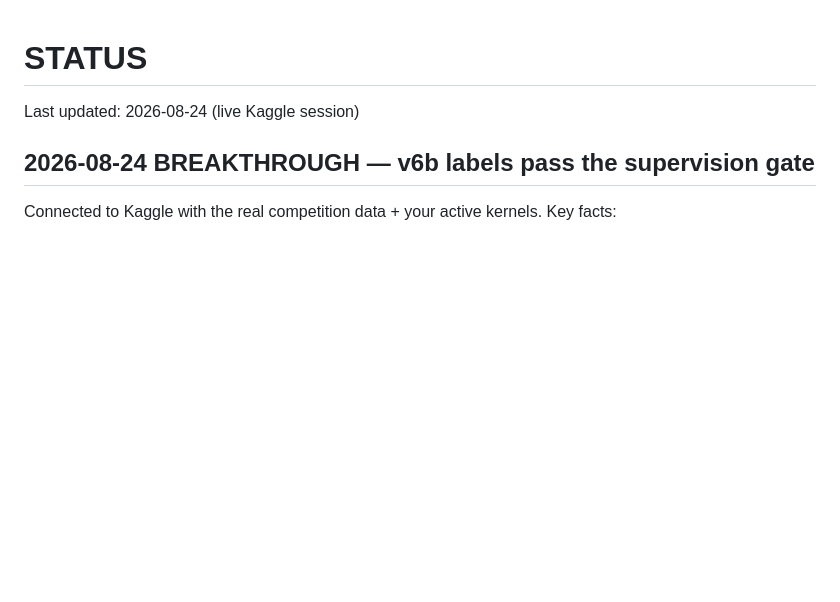
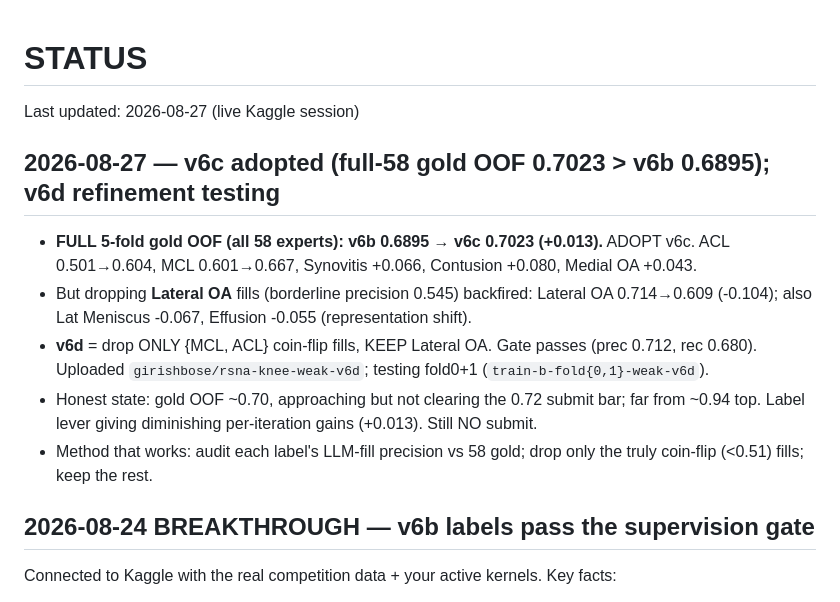
Before and after one commit to Girish011/RSNA_Knee_Abnormality_Detection_Model, a Markdown page: docs/STATUS.md, the part around the change. GitHub-like rendering; blank space fills up the shorter version.

Commit message:
Docs: v6c adopted (full-58 gold 0.7023 > v6b 0.6895); v6d refinement launched
Full 5-fold confirms v6c > v6b (+0.013); ACL 0.50->0.60, MCL 0.60->0.67. Dropping
Lateral OA fills backfired (-0.104), so v6d drops only MCL+ACL and keeps Lateral OA
(gate prec 0.712). Testing v6d fold0+1. Gold ~0.70, still no submit.

Co-authored-by: Girish011 <Girish011@users.noreply.github.com>

```diff
--- a/docs/STATUS.md
+++ b/docs/STATUS.md
@@ -1,6 +1,14 @@
 # STATUS
 
-Last updated: 2026-08-24 (live Kaggle session)
+Last updated: 2026-08-27 (live Kaggle session)
+
+## 2026-08-27 — v6c adopted (full-58 gold OOF 0.7023 > v6b 0.6895); v6d refinement testing
+- **FULL 5-fold gold OOF (all 58 experts): v6b 0.6895 → v6c 0.7023 (+0.013).** ADOPT v6c. ACL 0.501→0.604, MCL 0.601→0.667, Synovitis +0.066, Contusion +0.080, Medial OA +0.043.
+- But dropping **Lateral OA** fills (borderline precision 0.545) backfired: Lateral OA 0.714→0.609 (-0.104); also Lat Meniscus -0.067, Effusion -0.055 (representation shift).
+- **v6d** = drop ONLY {MCL, ACL} coin-flip fills, KEEP Lateral OA. Gate passes (prec 0.712, rec 0.680). Uploaded `girishbose/rsna-knee-weak-v6d`; testing fold0+1 (`train-b-fold{0,1}-weak-v6d`).
+- Honest state: gold OOF ~0.70, approaching but not clearing the 0.72 submit bar; far from ~0.94 top. Label lever giving diminishing per-iteration gains (+0.013). Still NO submit.
+- Method that works: audit each label's LLM-fill precision vs 58 gold; drop only the truly coin-flip (<0.51) fills; keep the rest.
+
 
 ## 2026-08-24 BREAKTHROUGH — v6b labels pass the supervision gate
 Connected to Kaggle with the real competition data + your active kernels. Key facts:
```
